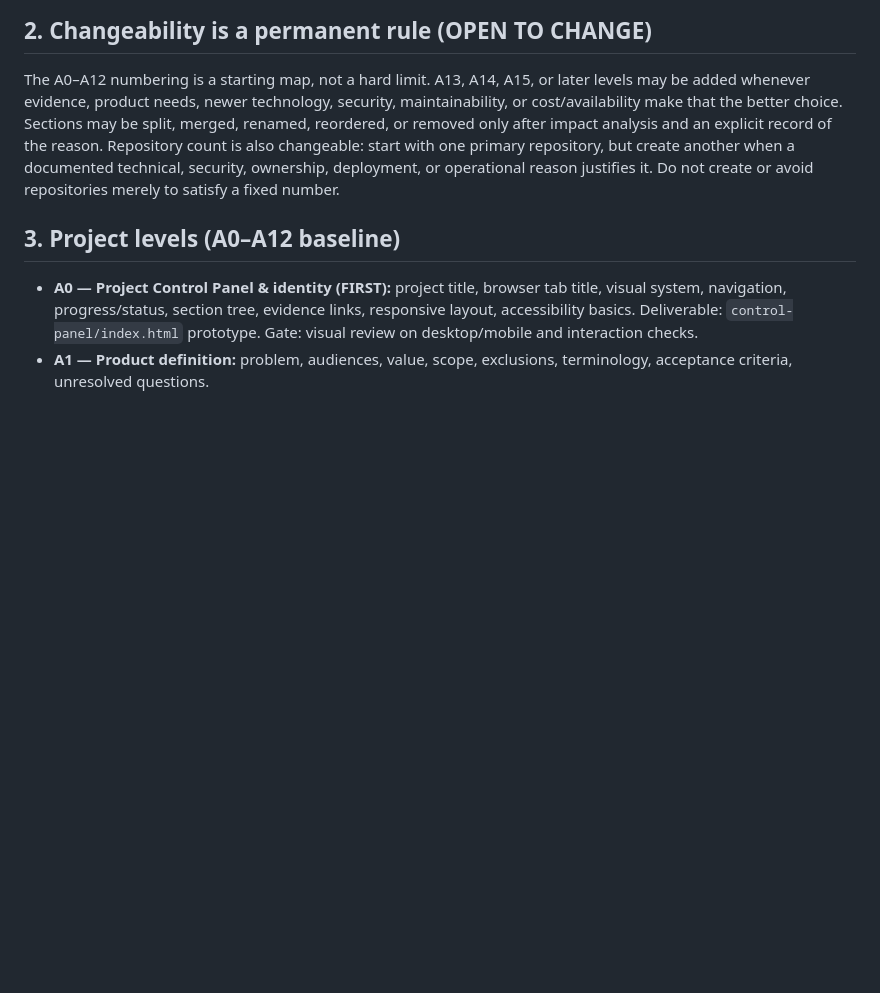
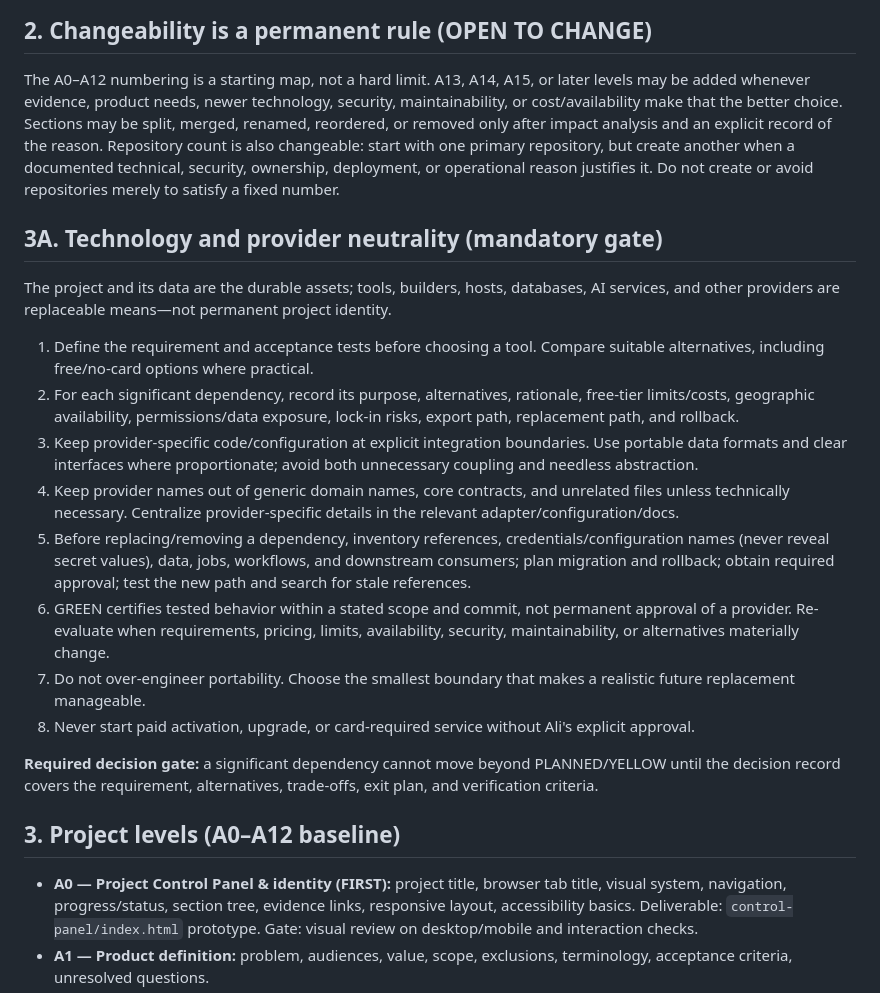
Before and after one commit to AligasSRM/ALI-NEW, a Markdown page: PROJECT-BUILD-TREE.md, the part around the change. Drawn GitHub-style; blank space fills up the shorter version.

Commit message:
docs: add mandatory technology neutrality decision gate

```diff
--- a/PROJECT-BUILD-TREE.md
+++ b/PROJECT-BUILD-TREE.md
@@ -12,6 +12,20 @@ This tree is the source of truth for building ALI-NEW from zero to a verified re
 
 ## 2. Changeability is a permanent rule (OPEN TO CHANGE)
 The A0–A12 numbering is a starting map, not a hard limit. A13, A14, A15, or later levels may be added whenever evidence, product needs, newer technology, security, maintainability, or cost/availability make that the better choice. Sections may be split, merged, renamed, reordered, or removed only after impact analysis and an explicit record of the reason. Repository count is also changeable: start with one primary repository, but create another when a documented technical, security, ownership, deployment, or operational reason justifies it. Do not create or avoid repositories merely to satisfy a fixed number.
+
+
+## 3A. Technology and provider neutrality (mandatory gate)
+The project and its data are the durable assets; tools, builders, hosts, databases, AI services, and other providers are replaceable means—not permanent project identity.
+1. Define the requirement and acceptance tests before choosing a tool. Compare suitable alternatives, including free/no-card options where practical.
+2. For each significant dependency, record its purpose, alternatives, rationale, free-tier limits/costs, geographic availability, permissions/data exposure, lock-in risks, export path, replacement path, and rollback.
+3. Keep provider-specific code/configuration at explicit integration boundaries. Use portable data formats and clear interfaces where proportionate; avoid both unnecessary coupling and needless abstraction.
+4. Keep provider names out of generic domain names, core contracts, and unrelated files unless technically necessary. Centralize provider-specific details in the relevant adapter/configuration/docs.
+5. Before replacing/removing a dependency, inventory references, credentials/configuration names (never reveal secret values), data, jobs, workflows, and downstream consumers; plan migration and rollback; obtain required approval; test the new path and search for stale references.
+6. GREEN certifies tested behavior within a stated scope and commit, not permanent approval of a provider. Re-evaluate when requirements, pricing, limits, availability, security, maintainability, or alternatives materially change.
+7. Do not over-engineer portability. Choose the smallest boundary that makes a realistic future replacement manageable.
+8. Never start paid activation, upgrade, or card-required service without Ali's explicit approval.
+
+**Required decision gate:** a significant dependency cannot move beyond PLANNED/YELLOW until the decision record covers the requirement, alternatives, trade-offs, exit plan, and verification criteria.
 
 ## 3. Project levels (A0–A12 baseline)
 - **A0 — Project Control Panel & identity (FIRST):** project title, browser tab title, visual system, navigation, progress/status, section tree, evidence links, responsive layout, accessibility basics. Deliverable: `control-panel/index.html` prototype. Gate: visual review on desktop/mobile and interaction checks.
```
